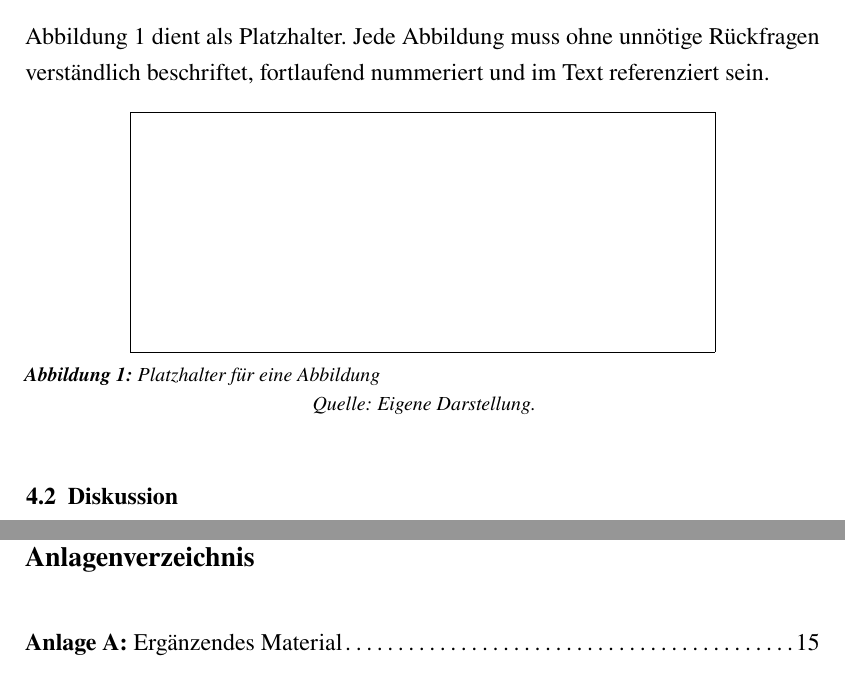
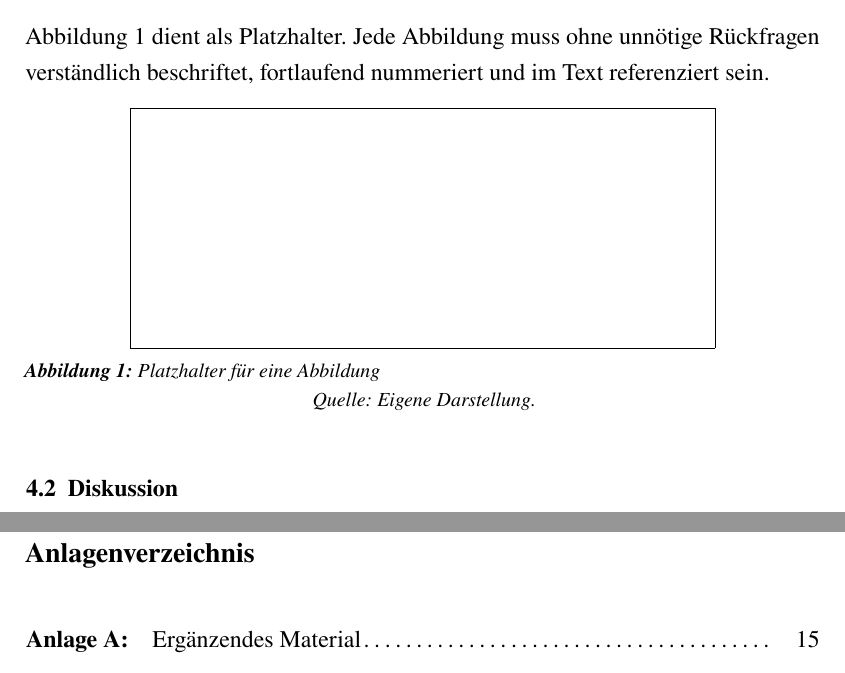
Before and after one commit to ilyaZar/hfh-latex-template, a LaTeX thesis (main.tex): two parts of pages 10 and 14 of 16, joined at a grey line, cut so that both start at the same text. Compiled offline with pdfLaTeX.

Commit message:
feat: map hfh format requirements (#1)

```diff
--- a/main.tex
+++ b/main.tex
@@ -13,15 +13,18 @@
 % Einzelheiten stehen in der Datei LICENSE.
 %
 % Kompilieren mit pdfLaTeX und BibTeX, zum Beispiel: latexmk -pdf main.tex
+%
+% Die HFH-Pruefmatrix mit den Nachweisen A.1-I.4 und J.1-J.11 steht hier:
+% https://github.com/ilyaZar/hfh-latex-template#pr%C3%BCfmatrix-zu-tabelle-1
 \documentclass[
-  12pt,
-  a4paper,
-  oneside,
+  12pt, % C.1
+  a4paper, % A.1
+  oneside, % A.2
   headings=normal,
   numbers=noendperiod,
   listof=totoc,
   bibliography=totoc
-]{scrreprt}
+]{scrreprt} % B.2: Blocksatz ist der Klassenstandard.
 
 % ---------------------------------------------------------------------------
 % Metadaten: Diese Werte vor dem Schreiben anpassen.
@@ -56,26 +59,26 @@
 % ---------------------------------------------------------------------------
 \usepackage[T1]{fontenc}
 \usepackage[utf8]{inputenc}
-\usepackage[english,ngerman]{babel}
-\usepackage{newtxtext,newtxmath}
+\usepackage[english,ngerman]{babel} % B.4
+\usepackage{newtxtext,newtxmath} % C.1
 \usepackage{microtype}
 \usepackage{xcolor}
 \usepackage{csquotes}
 \usepackage{etoolbox}
 
 \usepackage[
-  a4paper,
-  portrait,
-  left=3cm,
-  right=4cm,
-  top=2.5cm,
-  bottom=2.5cm
+  a4paper, % A.1
+  portrait, % A.1
+  left=3cm, % A.3
+  right=4cm, % A.3
+  top=2.5cm, % A.3
+  bottom=2.5cm % A.3
 ]{geometry}
 
 \usepackage{setspace}
-\onehalfspacing
+\onehalfspacing % B.1
 \setlength{\parindent}{0pt}
-\setlength{\parskip}{6pt}
+\setlength{\parskip}{6pt} % B.3
 
 % Deutsch ist voreingestellt. Babel stellt auch englische Trennung und
 % Bezeichnungen bereit.
@@ -84,15 +87,15 @@
 
 % Standardmaessig werden drei Ebenen nummeriert: 1, 1.1 und 1.1.1. Fuer eine
 % umfangreiche Arbeit beide Werte auf 3 setzen, um Ebene vier zu aktivieren.
-\setcounter{secnumdepth}{2}
-\setcounter{tocdepth}{2}
+\setcounter{secnumdepth}{2} % J.6
+\setcounter{tocdepth}{2} % J.6
 
 % Hauptueberschriften sind 14 pt gross, tiefere Ebenen 12 pt und fett.
-\setkomafont{disposition}{\normalfont\bfseries\setstretch{1}}
-\setkomafont{chapter}{\fontsize{14}{17}\selectfont}
-\setkomafont{section}{\fontsize{12}{14.5}\selectfont}
-\setkomafont{subsection}{\fontsize{12}{14.5}\selectfont}
-\setkomafont{subsubsection}{\fontsize{12}{14.5}\selectfont}
+\setkomafont{disposition}{\normalfont\bfseries\setstretch{1}} % C.2-C.3
+\setkomafont{chapter}{\fontsize{14}{17}\selectfont} % C.2
+\setkomafont{section}{\fontsize{12}{14.5}\selectfont} % C.3
+\setkomafont{subsection}{\fontsize{12}{14.5}\selectfont} % C.3
+\setkomafont{subsubsection}{\fontsize{12}{14.5}\selectfont} % C.3
 \RedeclareSectionCommand[beforeskip=0pt,afterskip=18pt]{chapter}
 \RedeclareSectionCommand[beforeskip=18pt,afterskip=12pt]{section}
 \RedeclareSectionCommand[beforeskip=18pt,afterskip=12pt]{subsection}
@@ -101,25 +104,29 @@
 % ---------------------------------------------------------------------------
 % Kopfzeile, Fusszeile, Fussnoten, Gleitumgebungen und Quellen
 % ---------------------------------------------------------------------------
-\usepackage[automark,singlespacing=true]{scrlayer-scrpage}
+\usepackage[automark,singlespacing=true]{scrlayer-scrpage} % D.1
 \clearpairofpagestyles
-\ihead{\AuthorName}
-\ohead{\MatriculationNumber}
+\ihead{\AuthorName} % D.2
+\ohead{\MatriculationNumber} % D.2
 \cfoot{}
 \AtBeginDocument{%
   \ifdefstring{\MainLanguage}{english}
     {\cfoot{Page \thepage\ of \pageref*{LastNumberedPage}}}
     {\cfoot{Seite \thepage\ von \pageref*{LastNumberedPage}}}}
-\setkomafont{pageheadfoot}{\normalfont\fontsize{10}{12}\selectfont}
+\setkomafont{pageheadfoot}{%
+  \normalfont\fontsize{10}{12}\selectfont} % D.1
 \setlength{\headheight}{15pt}
 \pagestyle{scrheadings}
 \renewcommand*{\chapterpagestyle}{scrheadings}
 
 \usepackage{chngcntr}
-\counterwithout{footnote}{chapter}
-\setlength{\footnotesep}{16pt}
+\counterwithout{footnote}{chapter} % E.5
+\setlength{\footnotesep}{16pt} % E.3-E.4
+\newcommand*{\HFHFootnoteMark}{%
+  \raisebox{0.7ex}{\fontsize{9}{9}\selectfont\thefootnotemark}} % E.1
+\deffootnotemark{\HFHFootnoteMark} % E.1
 \deffootnote[0.5cm]{0.5cm}{0cm}{%
-  \raggedright\makebox[0.5cm][l]{\textsuperscript{\thefootnotemark}}}
+  \raggedright\makebox[0.5cm][l]{\HFHFootnoteMark}} % E.1-E.2
 
 \usepackage{graphicx}
 \usepackage{booktabs}
@@ -130,27 +137,40 @@
   format=plain,
   justification=justified,
   singlelinecheck=false,
-  font={footnotesize,it},
+  font={footnotesize,it}, % F.2, G.2
   labelfont={bf,it},
   labelsep=colon,
-  skip=6pt
+  skip=6pt % F.3, G.3
 }
-\counterwithout{figure}{chapter}
-\counterwithout{table}{chapter}
+\counterwithout{figure}{chapter} % G.1
+\counterwithout{table}{chapter} % F.1
+\setlength{\intextsep}{12pt} % G.4
+\setlength{\textfloatsep}{12pt} % G.4
+\numberwithin{equation}{chapter} % H.1
 
-% Diese Umgebung setzt Tabellentext in empfohlenen 10 pt und einzeilig.
+% Diese Umgebungen setzen Inhalte in empfohlenen 10 pt und einzeilig.
 \newenvironment{hfhtable}[1][htbp]
-  {\begin{table}[#1]\centering\footnotesize\setstretch{1}}
+  {\begin{table}[#1]\centering\footnotesize\setstretch{1}} % F.5-F.6
   {\end{table}}
+\newenvironment{hfhfigure}[1][htbp]
+  {\begin{figure}[#1]\centering\footnotesize\setstretch{1}} % G.6-G.7
+  {\end{figure}}
 \newcommand{\source}[1]{%
-  \par\vspace{3pt}{\footnotesize\itshape
-    \DEEN{Quelle}{Source}: #1\par}}
+  \par\vspace{3pt}{\footnotesize\itshape\setstretch{1}%
+    \DEEN{Quelle}{Source}: #1\par}} % F.1, G.1
 \newcolumntype{Y}{>{\raggedright\arraybackslash}X}
 
 \usepackage[round,authoryear]{natbib}
-\setlength{\bibhang}{0.5cm}
-\setlength{\bibsep}{6pt}
-\AtBeginEnvironment{thebibliography}{\singlespacing}
+\setlength{\bibhang}{0.5cm} % I.3
+\setlength{\bibsep}{6pt} % I.2
+\AtBeginEnvironment{thebibliography}{\singlespacing} % I.1
+
+% Fuer Rechts- und Verwaltungsquellen dieselben Abstaende verwenden.
+\newenvironment{hfhsourceentries}
+  {\par\begingroup\singlespacing\setlength{\parskip}{6pt}} % I.1-I.2
+  {\par\endgroup}
+\newcommand{\hfhsourceentry}[1]{%
+  \par\noindent\hangindent=0.5cm\hangafter=1 #1\par} % I.3
 
 \usepackage{xurl}
 \usepackage[hidelinks]{hyperref}
@@ -168,7 +188,7 @@
 % Das Titelblatt ist Seite 1, zeigt aber keine Seitenzahl. Bei einer
 % anmeldepflichtigen Arbeit ist es durch das offizielle Titelblatt des
 % Pruefungsamts zu ersetzen. Der alternative Befehl nimmt eine einseitige PDF.
-\newcommand{\MakeThesisTitle}{%
+\newcommand{\MakeThesisTitle}{% J.1-J.2
   \setcounter{page}{1}
   \thispagestyle{empty}
   \begin{center}
@@ -197,7 +217,7 @@
   \clearpage
 }
 
-\newcommand{\MakeOfficialTitlePage}[1]{%
+\newcommand{\MakeOfficialTitlePage}[1]{% J.1-J.2
   \includepdf[pages=1,pagecommand={\thispagestyle{empty}}]{#1}
   \setcounter{page}{2}
 }
@@ -331,17 +356,18 @@ Tabellen und Abbildungen werden im Text ausdrücklich aufgegriffen. Tabelle
 
 \section{\DEEN{Ergebnisse}{Results}}
 
+% G.5
 Abbildung~\ref{fig:sample} dient als Platzhalter. Jede Abbildung muss ohne
 unnötige Rückfragen verständlich beschriftet, fortlaufend nummeriert und im
 Text referenziert sein.
 
-\begin{figure}[htbp]
-  \centering
+\begin{hfhfigure}[htbp]
   \fbox{\rule{0pt}{4cm}\rule{0.72\textwidth}{0pt}}
+  % G.1-G.3
   \caption{\DEEN{Platzhalter für eine Abbildung}{Figure Placeholder}}
   \label{fig:sample}
   \source{\DEEN{Eigene Darstellung}{Author's own work}.}
-\end{figure}
+\end{hfhfigure}
 
 \section{\DEEN{Diskussion}{Discussion}}
 
@@ -406,10 +440,12 @@ Schlussfolgerungen, Limitationen und weiterführenden Forschungsbedarf klar.
   \endgroup
 \fi
 
-\ifIncludeAppendix
+\ifIncludeAppendix % J.10
   \addchap{\DEEN{Anlagenverzeichnis}{List of Appendices}}
-  \textbf{\DEEN{Anlage A}{Appendix A}:}
-  \nameref{app:material}\dotfill\pageref{app:material}
+  \begin{tabularx}{\textwidth}{@{}lXr@{}}
+    \textbf{\DEEN{Anlage A}{Appendix A}:} &
+    \nameref{app:material}\dotfill & \pageref{app:material}
+  \end{tabularx}
 
   \appendix
   \chapter{\DEEN{Ergänzendes Material}{Supplementary Material}}
```
Also changed, not shown: main.tex (41 more changed lines).
